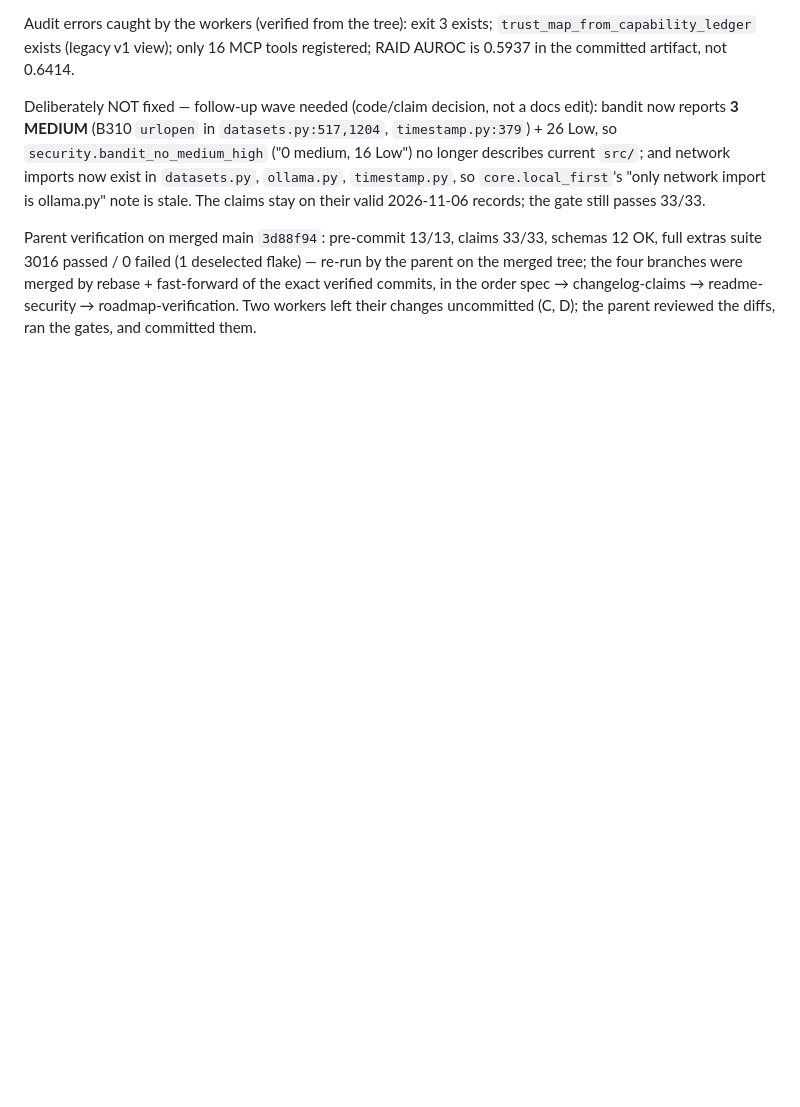
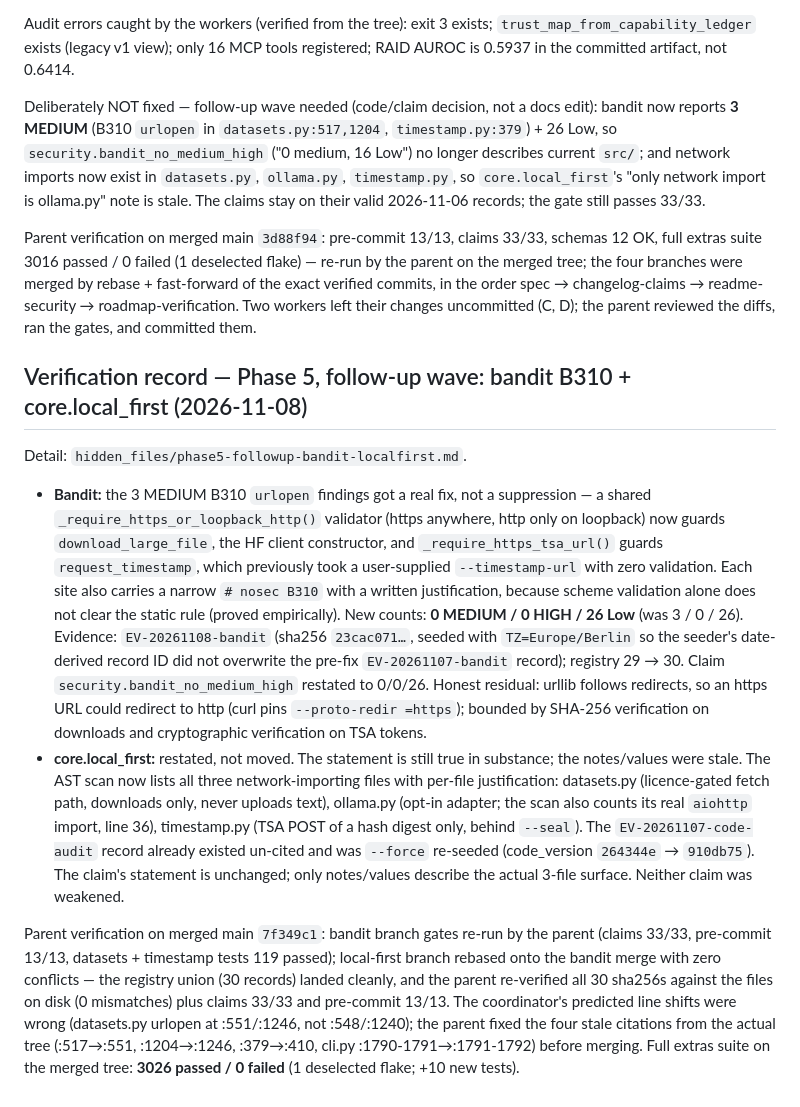
Before and after one commit to strmt7/TextForensics, a Markdown page: docs/VERIFICATION.md, the part around the change. Rendered like a GitHub page; blank space fills up the shorter version.

Commit message:
docs: VERIFICATION.md follow-up wave section (bandit + local_first)
0 MEDIUM / 0 HIGH / 26 Low after the B310 fixes; local_first
restated to the measured 3-file surface; registry 30 records, all
sha256s re-verified by the parent. Full suite 3026/0 on merged main.

```diff
--- a/docs/VERIFICATION.md
+++ b/docs/VERIFICATION.md
@@ -2497,3 +2497,50 @@ exact verified commits, in the order spec → changelog-claims →
 readme-security → roadmap-verification. Two workers left their
 changes uncommitted (C, D); the parent reviewed the diffs, ran the
 gates, and committed them.
+
+## Verification record — Phase 5, follow-up wave: bandit B310 + core.local_first (2026-11-08)
+
+Detail: `hidden_files/phase5-followup-bandit-localfirst.md`.
+
+- **Bandit:** the 3 MEDIUM B310 `urlopen` findings got a real fix,
+  not a suppression — a shared `_require_https_or_loopback_http()`
+  validator (https anywhere, http only on loopback) now guards
+  `download_large_file`, the HF client constructor, and
+  `_require_https_tsa_url()` guards `request_timestamp`, which
+  previously took a user-supplied `--timestamp-url` with zero
+  validation. Each site also carries a narrow `# nosec B310` with a
+  written justification, because scheme validation alone does not
+  clear the static rule (proved empirically). New counts: **0
+  MEDIUM / 0 HIGH / 26 Low** (was 3 / 0 / 26). Evidence:
+  `EV-20261108-bandit` (sha256 `23cac071…`, seeded with
+  `TZ=Europe/Berlin` so the seeder's date-derived record ID did not
+  overwrite the pre-fix `EV-20261107-bandit` record); registry
+  29 → 30. Claim `security.bandit_no_medium_high` restated to
+  0/0/26. Honest residual: urllib follows redirects, so an https URL
+  could redirect to http (curl pins `--proto-redir =https`); bounded
+  by SHA-256 verification on downloads and cryptographic verification
+  on TSA tokens.
+- **core.local_first:** restated, not moved. The statement is still
+  true in substance; the notes/values were stale. The AST scan now
+  lists all three network-importing files with per-file
+  justification: datasets.py (licence-gated fetch path, downloads
+  only, never uploads text), ollama.py (opt-in adapter; the scan
+  also counts its real `aiohttp` import, line 36), timestamp.py
+  (TSA POST of a hash digest only, behind `--seal`). The
+  `EV-20261107-code-audit` record already existed un-cited and was
+  `--force` re-seeded (code_version `264344e` → `910db75`). The
+  claim's statement is unchanged; only notes/values describe the
+  actual 3-file surface. Neither claim was weakened.
+
+Parent verification on merged main `7f349c1`: bandit branch gates
+re-run by the parent (claims 33/33, pre-commit 13/13, datasets +
+timestamp tests 119 passed); local-first branch rebased onto the
+bandit merge with zero conflicts — the registry union (30 records)
+landed cleanly, and the parent re-verified all 30 sha256s against
+the files on disk (0 mismatches) plus claims 33/33 and pre-commit
+13/13. The coordinator's predicted line shifts were wrong
+(datasets.py urlopen at :551/:1246, not :548/:1240); the parent
+fixed the four stale citations from the actual tree
+(:517→:551, :1204→:1246, :379→:410, cli.py :1790-1791→:1791-1792)
+before merging. Full extras suite on the merged tree: **3026
+passed / 0 failed** (1 deselected flake; +10 new tests).
```
